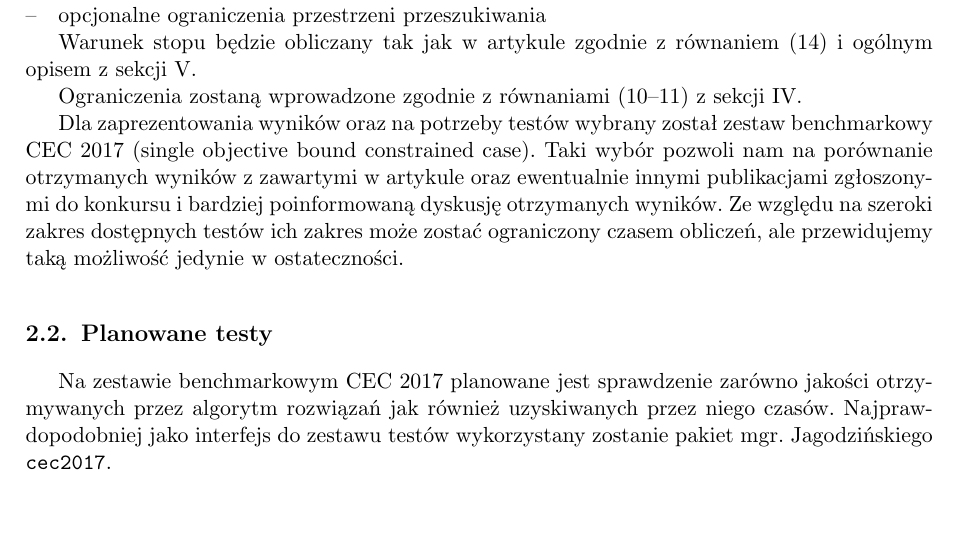
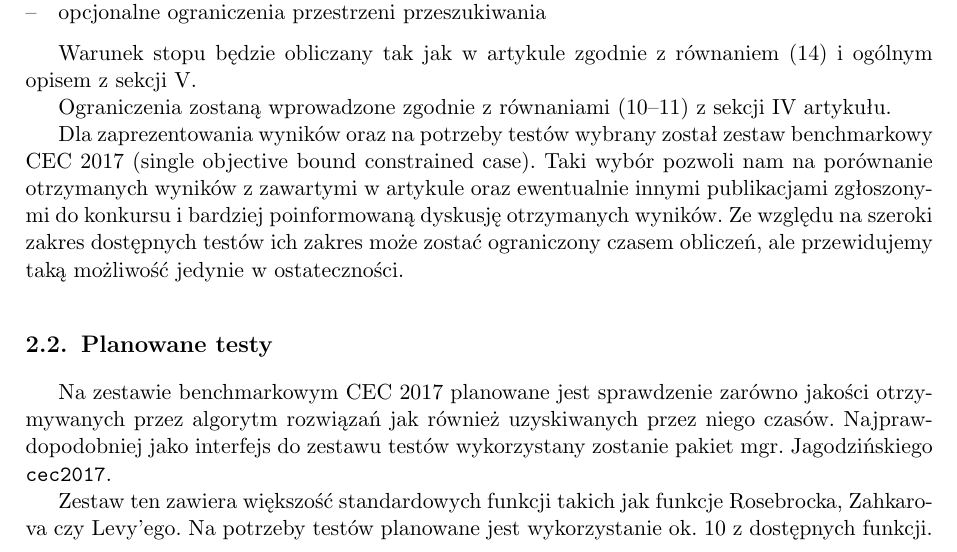
Before and after one commit to mingless/ALHE, a LaTeX document (report/initial/report.tex, which reads report/initial/initial.tex): part of page 3 of 3, cut so that both start at the same text, the shorter picture padded with empty space. The pictures show the PDF file report/initial/report.pdf that the author committed with the source.

Commit message:
Initial report early version.

```diff
--- a/report/initial/initial.tex
+++ b/report/initial/initial.tex
@@ -16,11 +17,16 @@ Zagadnienie polega na implementacji zmodyfikowanego algorytmu ewolucji różnico
 \item[--] opcjonalne ograniczenia przestrzeni przeszukiwania
 \end{itemize}
 
+
 Warunek stopu będzie obliczany tak jak w artykule zgodnie z równaniem (14) i ogólnym opisem z sekcji V.
 
-Ograniczenia zostaną wprowadzone zgodnie z równaniami (10--11) z sekcji IV\@.
+
+Ograniczenia zostaną wprowadzone zgodnie z równaniami (10--11) z sekcji IV artykułu.
+
 
 Dla zaprezentowania wyników oraz na potrzeby testów wybrany został zestaw benchmarkowy CEC 2017 (single objective bound constrained case). Taki wybór pozwoli nam na porównanie otrzymanych wyników z zawartymi w artykule oraz ewentualnie innymi publikacjami zgłoszonymi do konkursu i bardziej poinformowaną dyskusję otrzymanych wyników. Ze względu na szeroki zakres dostępnych testów ich zakres może zostać ograniczony czasem obliczeń, ale przewidujemy taką możliwość jedynie w ostateczności.
 
 \section{Planowane testy}
 Na zestawie benchmarkowym CEC 2017 planowane jest sprawdzenie zarówno jakości otrzymywanych przez algorytm rozwiązań jak również uzyskiwanych przez niego czasów. Najprawdopodobniej jako interfejs do zestawu testów wykorzystany zostanie pakiet mgr. Jagodzińskiego \verb+cec2017+.
+
+Zestaw ten zawiera większość standardowych funkcji takich jak funkcje Rosebrocka, Zahkarova czy Levy'ego. Na potrzeby testów planowane jest wykorzystanie ok. 10 z dostępnych funkcji.
```
Also changed, not shown: report/initial/report.pdf, report/initial/initial.tex (3 more changed lines), 1 other file.
